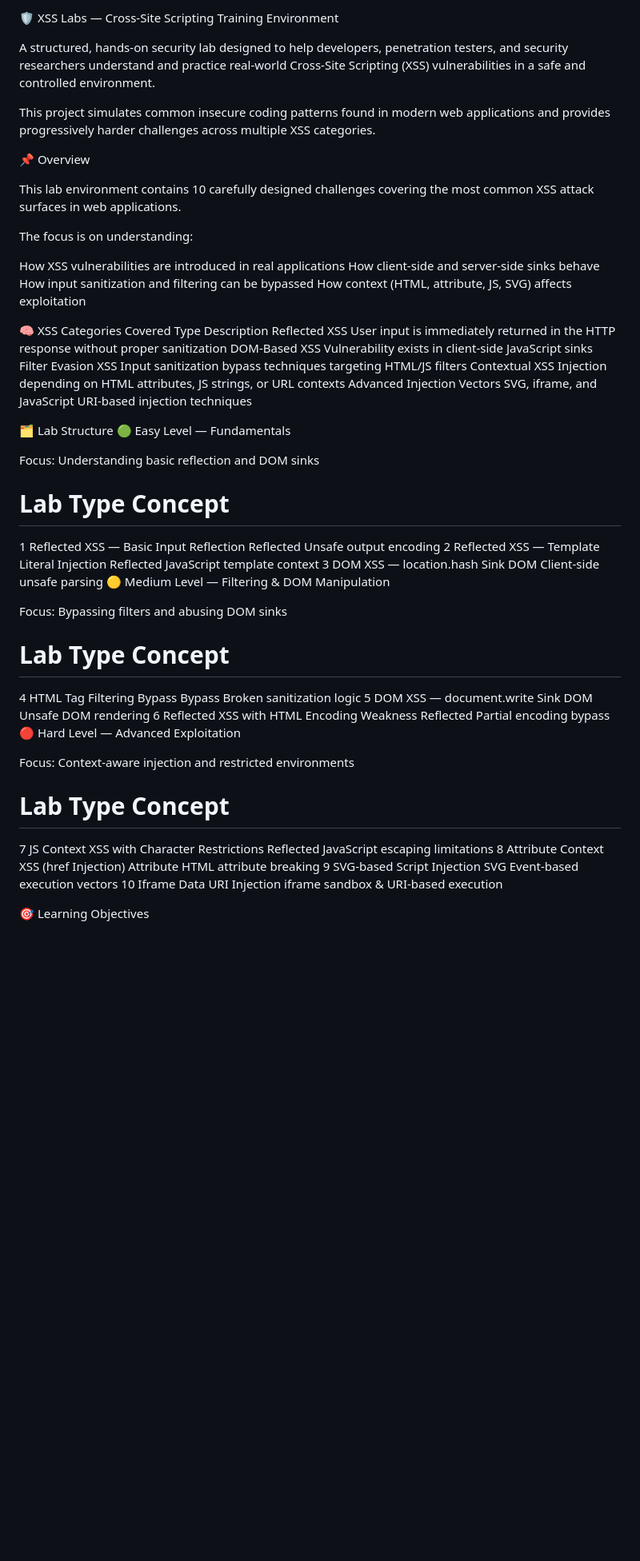
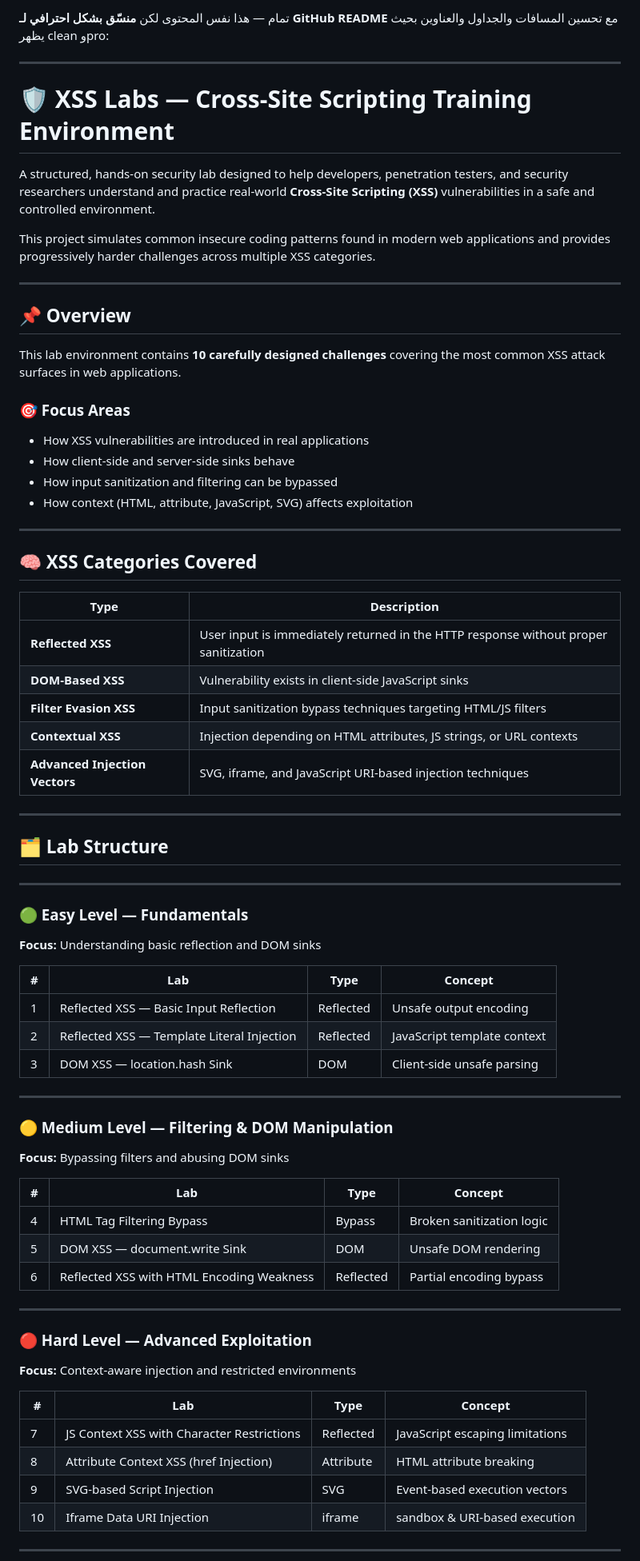
Before and after one commit to the0x-pwn/lab-xss, a Markdown page: README.md, the part around one of its changes. Shown at 80% size. Rendered like a GitHub page; blank space fills up the shorter version.

```diff
--- a/README.md
+++ b/README.md
@@ -1,53 +1,78 @@
-🛡️ XSS Labs — Cross-Site Scripting Training Environment
+تمام — هذا نفس المحتوى لكن **منسّق بشكل احترافي لـ GitHub README** مع تحسين المسافات والجداول والعناوين بحيث يظهر clean وpro:
 
-A structured, hands-on security lab designed to help developers, penetration testers, and security researchers understand and practice real-world Cross-Site Scripting (XSS) vulnerabilities in a safe and controlled environment.
+---
+
+# 🛡️ XSS Labs — Cross-Site Scripting Training Environment
+
+A structured, hands-on security lab designed to help developers, penetration testers, and security researchers understand and practice real-world **Cross-Site Scripting (XSS)** vulnerabilities in a safe and controlled environment.
 
 This project simulates common insecure coding patterns found in modern web applications and provides progressively harder challenges across multiple XSS categories.
 
-📌 Overview
+---
 
-This lab environment contains 10 carefully designed challenges covering the most common XSS attack surfaces in web applications.
+## 📌 Overview
 
-The focus is on understanding:
+This lab environment contains **10 carefully designed challenges** covering the most common XSS attack surfaces in web applications.
 
-How XSS vulnerabilities are introduced in real applications
-How client-side and server-side sinks behave
-How input sanitization and filtering can be bypassed
-How context (HTML, attribute, JS, SVG) affects exploitation
+### 🎯 Focus Areas
 
-🧠 XSS Categories Covered
-Type	Description
-Reflected XSS	User input is immediately returned in the HTTP response without proper sanitization
-DOM-Based XSS	Vulnerability exists in client-side JavaScript sinks
-Filter Evasion XSS	Input sanitization bypass techniques targeting HTML/JS filters
-Contextual XSS	Injection depending on HTML attributes, JS strings, or URL contexts
-Advanced Injection Vectors	SVG, iframe, and JavaScript URI-based injection techniques
+* How XSS vulnerabilities are introduced in real applications
+* How client-side and server-side sinks behave
+* How input sanitization and filtering can be bypassed
+* How context (HTML, attribute, JavaScript, SVG) affects exploitation
 
-🗂️ Lab Structure
-🟢 Easy Level — Fundamentals
+---
 
-Focus: Understanding basic reflection and DOM sinks
+## 🧠 XSS Categories Covered
 
-#	Lab	Type	Concept
-1	Reflected XSS — Basic Input Reflection	Reflected	Unsafe output encoding
-2	Reflected XSS — Template Literal Injection	Reflected	JavaScript template context
-3	DOM XSS — location.hash Sink	DOM	Client-side unsafe parsing
-🟡 Medium Level — Filtering & DOM Manipulation
+| Type                           | Description                                                                         |
+| ------------------------------ | ----------------------------------------------------------------------------------- |
+| **Reflected XSS**              | User input is immediately returned in the HTTP response without proper sanitization |
+| **DOM-Based XSS**              | Vulnerability exists in client-side JavaScript sinks                                |
+| **Filter Evasion XSS**         | Input sanitization bypass techniques targeting HTML/JS filters                      |
+| **Contextual XSS**             | Injection depending on HTML attributes, JS strings, or URL contexts                 |
+| **Advanced Injection Vectors** | SVG, iframe, and JavaScript URI-based injection techniques                          |
 
-Focus: Bypassing filters and abusing DOM sinks
+---
 
-#	Lab	Type	Concept
-4	HTML Tag Filtering Bypass	Bypass	Broken sanitization logic
-5	DOM XSS — document.write Sink	DOM	Unsafe DOM rendering
-6	Reflected XSS with HTML Encoding Weakness	Reflected	Partial encoding bypass
-🔴 Hard Level — Advanced Exploitation
+## 🗂️ Lab Structure
 
-Focus: Context-aware injection and restricted environments
+---
 
-#	Lab	Type	Concept
-7	JS Context XSS with Character Restrictions	Reflected	JavaScript escaping limitations
-8	Attribute Context XSS (href Injection)	Attribute	HTML attribute breaking
-9	SVG-based Script Injection	SVG	Event-based execution vectors
-10	Iframe Data URI Injection	iframe	sandbox & URI-based execution
+### 🟢 Easy Level — Fundamentals
 
-🎯 Learning Objectives
+**Focus:** Understanding basic reflection and DOM sinks
+
+| # | Lab                                        | Type      | Concept                     |
+| - | ------------------------------------------ | --------- | --------------------------- |
+| 1 | Reflected XSS — Basic Input Reflection     | Reflected | Unsafe output encoding      |
+| 2 | Reflected XSS — Template Literal Injection | Reflected | JavaScript template context |
+| 3 | DOM XSS — location.hash Sink               | DOM       | Client-side unsafe parsing  |
+
+---
+
+### 🟡 Medium Level — Filtering & DOM Manipulation
+
+**Focus:** Bypassing filters and abusing DOM sinks
+
+| # | Lab                                       | Type      | Concept                   |
+| - | ----------------------------------------- | --------- | ------------------------- |
+| 4 | HTML Tag Filtering Bypass                 | Bypass    | Broken sanitization logic |
+| 5 | DOM XSS — document.write Sink             | DOM       | Unsafe DOM rendering      |
+| 6 | Reflected XSS with HTML Encoding Weakness | Reflected | Partial encoding bypass   |
+
+---
+
+### 🔴 Hard Level — Advanced Exploitation
+
+**Focus:** Context-aware injection and restricted environments
+
+| #  | Lab                                        | Type      | Concept                         |
+| -- | ------------------------------------------ | --------- | ------------------------------- |
+| 7  | JS Context XSS with Character Restrictions | Reflected | JavaScript escaping limitations |
+| 8  | Attribute Context XSS (href Injection)     | Attribute | HTML attribute breaking         |
+| 9  | SVG-based Script Injection                 | SVG       | Event-based execution vectors   |
+| 10 | Iframe Data URI Injection                  | iframe    | sandbox & URI-based execution   |
+
+---
+
```
Also changed, not shown: other parts of README.md (+45 -31 lines).
